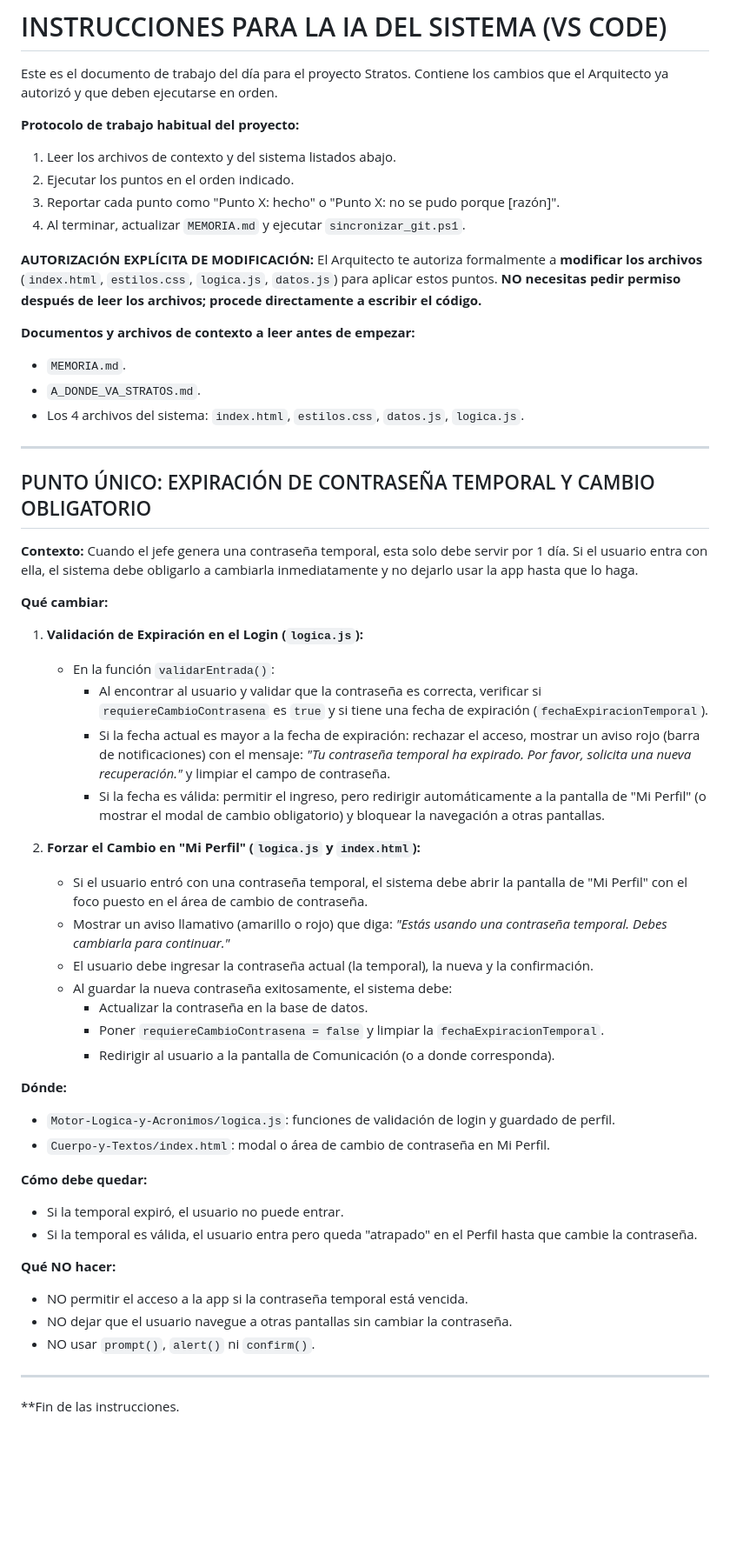
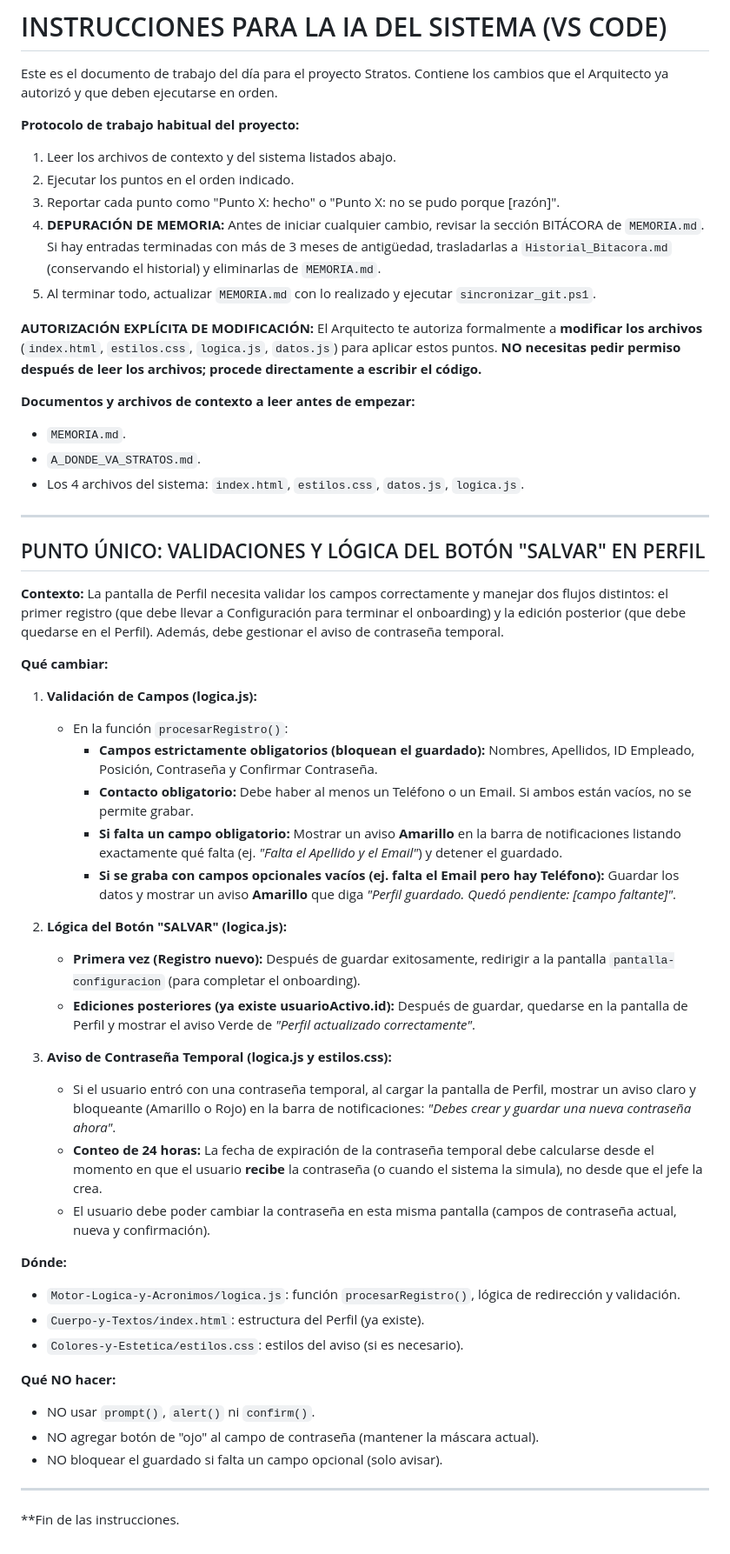
Before and after one commit to jorgemsolares/Proyecto-Stratos, a Markdown page: instrucciones-IA/instrucciones.md, the part around the change. Shown at 87% size. Rendered like a GitHub page; blank space fills up the shorter version.

Commit message:
Auto: respaldo y subida (2026-11-02 17:09) - instrucciones-IA/instrucciones.md

```diff
--- a/instrucciones-IA/instrucciones.md
+++ b/instrucciones-IA/instrucciones.md
@@ -6,7 +6,8 @@ Este es el documento de trabajo del día para el proyecto Stratos. Contiene los
 1. Leer los archivos de contexto y del sistema listados abajo.
 2. Ejecutar los puntos en el orden indicado.
 3. Reportar cada punto como "Punto X: hecho" o "Punto X: no se pudo porque [razón]".
-4. Al terminar, actualizar `MEMORIA.md` y ejecutar `sincronizar_git.ps1`.
+4. **DEPURACIÓN DE MEMORIA:** Antes de iniciar cualquier cambio, revisar la sección BITÁCORA de `MEMORIA.md`. Si hay entradas terminadas con más de 3 meses de antigüedad, trasladarlas a `Historial_Bitacora.md` (conservando el historial) y eliminarlas de `MEMORIA.md`.
+5. Al terminar todo, actualizar `MEMORIA.md` con lo realizado y ejecutar `sincronizar_git.ps1`.
 
 **AUTORIZACIÓN EXPLÍCITA DE MODIFICACIÓN:** El Arquitecto te autoriza formalmente a **modificar los archivos** (`index.html`, `estilos.css`, `logica.js`, `datos.js`) para aplicar estos puntos. **NO necesitas pedir permiso después de leer los archivos; procede directamente a escribir el código.**
 
@@ -17,39 +18,37 @@ Este es el documento de trabajo del día para el proyecto Stratos. Contiene los
 
 ---
 
-## PUNTO ÚNICO: EXPIRACIÓN DE CONTRASEÑA TEMPORAL Y CAMBIO OBLIGATORIO
+## PUNTO ÚNICO: VALIDACIONES Y LÓGICA DEL BOTÓN "SALVAR" EN PERFIL
 
-**Contexto:** Cuando el jefe genera una contraseña temporal, esta solo debe servir por 1 día. Si el usuario entra con ella, el sistema debe obligarlo a cambiarla inmediatamente y no dejarlo usar la app hasta que lo haga.
+**Contexto:** La pantalla de Perfil necesita validar los campos correctamente y manejar dos flujos distintos: el primer registro (que debe llevar a Configuración para terminar el onboarding) y la edición posterior (que debe quedarse en el Perfil). Además, debe gestionar el aviso de contraseña temporal.
 
 **Qué cambiar:**
 
-1. **Validación de Expiración en el Login (`logica.js`):**
-   - En la función `validarEntrada()`:
-     - Al encontrar al usuario y validar que la contraseña es correcta, verificar si `requiereCambioContrasena` es `true` y si tiene una fecha de expiración (`fechaExpiracionTemporal`).
-     - Si la fecha actual es mayor a la fecha de expiración: rechazar el acceso, mostrar un aviso rojo (barra de notificaciones) con el mensaje: *"Tu contraseña temporal ha expirado. Por favor, solicita una nueva recuperación."* y limpiar el campo de contraseña.
-     - Si la fecha es válida: permitir el ingreso, pero redirigir automáticamente a la pantalla de "Mi Perfil" (o mostrar el modal de cambio obligatorio) y bloquear la navegación a otras pantallas.
+1. **Validación de Campos (logica.js):**
+   - En la función `procesarRegistro()`:
+     - **Campos estrictamente obligatorios (bloquean el guardado):** Nombres, Apellidos, ID Empleado, Posición, Contraseña y Confirmar Contraseña.
+     - **Contacto obligatorio:** Debe haber al menos un Teléfono o un Email. Si ambos están vacíos, no se permite grabar.
+     - **Si falta un campo obligatorio:** Mostrar un aviso **Amarillo** en la barra de notificaciones listando exactamente qué falta (ej. *"Falta el Apellido y el Email"*) y detener el guardado.
+     - **Si se graba con campos opcionales vacíos (ej. falta el Email pero hay Teléfono):** Guardar los datos y mostrar un aviso **Amarillo** que diga *"Perfil guardado. Quedó pendiente: [campo faltante]"*.
 
-2. **Forzar el Cambio en "Mi Perfil" (`logica.js` y `index.html`):**
-   - Si el usuario entró con una contraseña temporal, el sistema debe abrir la pantalla de "Mi Perfil" con el foco puesto en el área de cambio de contraseña.
-   - Mostrar un aviso llamativo (amarillo o rojo) que diga: *"Estás usando una contraseña temporal. Debes cambiarla para continuar."*
-   - El usuario debe ingresar la contraseña actual (la temporal), la nueva y la confirmación.
-   - Al guardar la nueva contraseña exitosamente, el sistema debe:
-     - Actualizar la contraseña en la base de datos.
-     - Poner `requiereCambioContrasena = false` y limpiar la `fechaExpiracionTemporal`.
-     - Redirigir al usuario a la pantalla de Comunicación (o a donde corresponda).
+2. **Lógica del Botón "SALVAR" (logica.js):**
+   - **Primera vez (Registro nuevo):** Después de guardar exitosamente, redirigir a la pantalla `pantalla-configuracion` (para completar el onboarding).
+   - **Ediciones posteriores (ya existe usuarioActivo.id):** Después de guardar, quedarse en la pantalla de Perfil y mostrar el aviso Verde de *"Perfil actualizado correctamente"*.
+
+3. **Aviso de Contraseña Temporal (logica.js y estilos.css):**
+   - Si el usuario entró con una contraseña temporal, al cargar la pantalla de Perfil, mostrar un aviso claro y bloqueante (Amarillo o Rojo) en la barra de notificaciones: *"Debes crear y guardar una nueva contraseña ahora"*.
+   - **Conteo de 24 horas:** La fecha de expiración de la contraseña temporal debe calcularse desde el momento en que el usuario **recibe** la contraseña (o cuando el sistema la simula), no desde que el jefe la crea.
+   - El usuario debe poder cambiar la contraseña en esta misma pantalla (campos de contraseña actual, nueva y confirmación).
 
 **Dónde:**
-- `Motor-Logica-y-Acronimos/logica.js`: funciones de validación de login y guardado de perfil.
-- `Cuerpo-y-Textos/index.html`: modal o área de cambio de contraseña en Mi Perfil.
-
-**Cómo debe quedar:**
-- Si la temporal expiró, el usuario no puede entrar.
-- Si la temporal es válida, el usuario entra pero queda "atrapado" en el Perfil hasta que cambie la contraseña.
+- `Motor-Logica-y-Acronimos/logica.js`: función `procesarRegistro()`, lógica de redirección y validación.
+- `Cuerpo-y-Textos/index.html`: estructura del Perfil (ya existe).
+- `Colores-y-Estetica/estilos.css`: estilos del aviso (si es necesario).
 
 **Qué NO hacer:**
-- NO permitir el acceso a la app si la contraseña temporal está vencida.
-- NO dejar que el usuario navegue a otras pantallas sin cambiar la contraseña.
 - NO usar `prompt()`, `alert()` ni `confirm()`.
+- NO agregar botón de "ojo" al campo de contraseña (mantener la máscara actual).
+- NO bloquear el guardado si falta un campo opcional (solo avisar).
 
 ---
 
```
